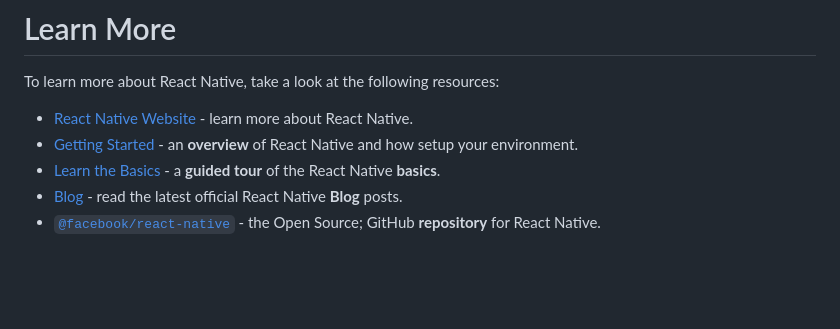
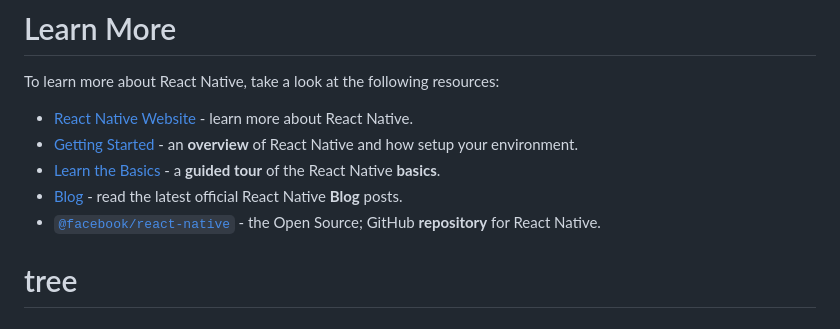
Before and after one commit to liliuli808/tree, a Markdown page: README.md, the part around the change. Drawn GitHub-style; blank space fills up the shorter version.

```diff
--- a/README.md
+++ b/README.md
@@ -95,3 +95,4 @@ To learn more about React Native, take a look at the following resources:
 - [Learn the Basics](https://reactnative.dev/docs/getting-started) - a **guided tour** of the React Native **basics**.
 - [Blog](https://reactnative.dev/blog) - read the latest official React Native **Blog** posts.
 - [`@facebook/react-native`](https://github.com/facebook/react-native) - the Open Source; GitHub **repository** for React Native.
+# tree
```
